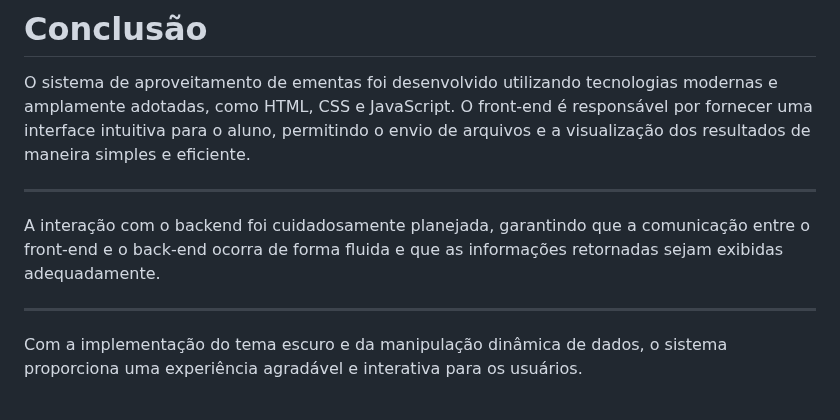
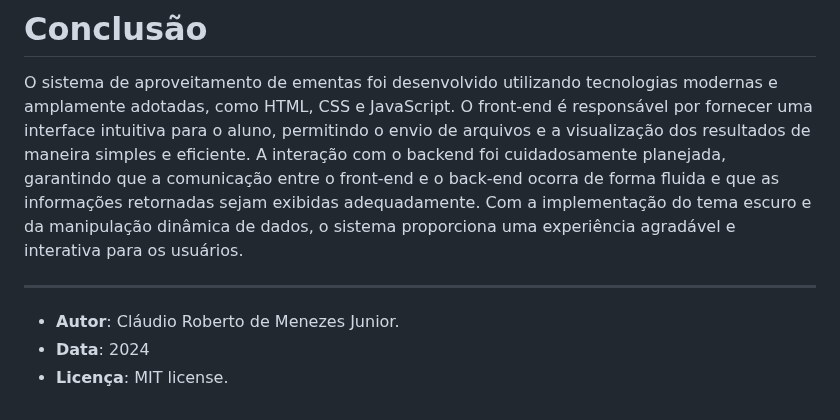
Before and after one commit to IrobertoI/ProjetoEmenta, a Markdown page: README.md, the part around one of its changes. Rendered like a GitHub page.

```diff
--- a/README.md
+++ b/README.md
@@ -236,13 +240,13 @@ método POST para o envio de arquivos e o método GET ou POST para a recuperaç
 O sistema de aproveitamento de ementas foi desenvolvido utilizando tecnologias modernas e amplamente adotadas, como HTML,
 CSS e JavaScript. O front-end é responsável por fornecer uma interface intuitiva para o aluno, permitindo o envio de
 arquivos e a visualização dos resultados de maneira simples e eficiente.
+A interação com o backend foi cuidadosamente planejada, garantindo que a comunicação entre o front-end e o back-end
+ocorra de forma fluida e que as informações retornadas sejam exibidas adequadamente.
+Com a implementação do tema escuro e da manipulação dinâmica de dados, o sistema proporciona uma experiência
+agradável e interativa para os usuários.
 
 ---
 
-A interação com o backend foi cuidadosamente planejada, garantindo que a comunicação entre o front-end e o back-end
-ocorra de forma fluida e que as informações retornadas sejam exibidas adequadamente.
-
----
-
-Com a implementação do tema escuro e da manipulação dinâmica de dados, o sistema proporciona uma experiência
-agradável e interativa para os usuários.
+- **Autor**: Cláudio Roberto de Menezes Junior.
+- **Data**: 2024
+- **Licença**: MIT license.
```
Also changed, not shown: other parts of README.md (+11 -7 lines).
